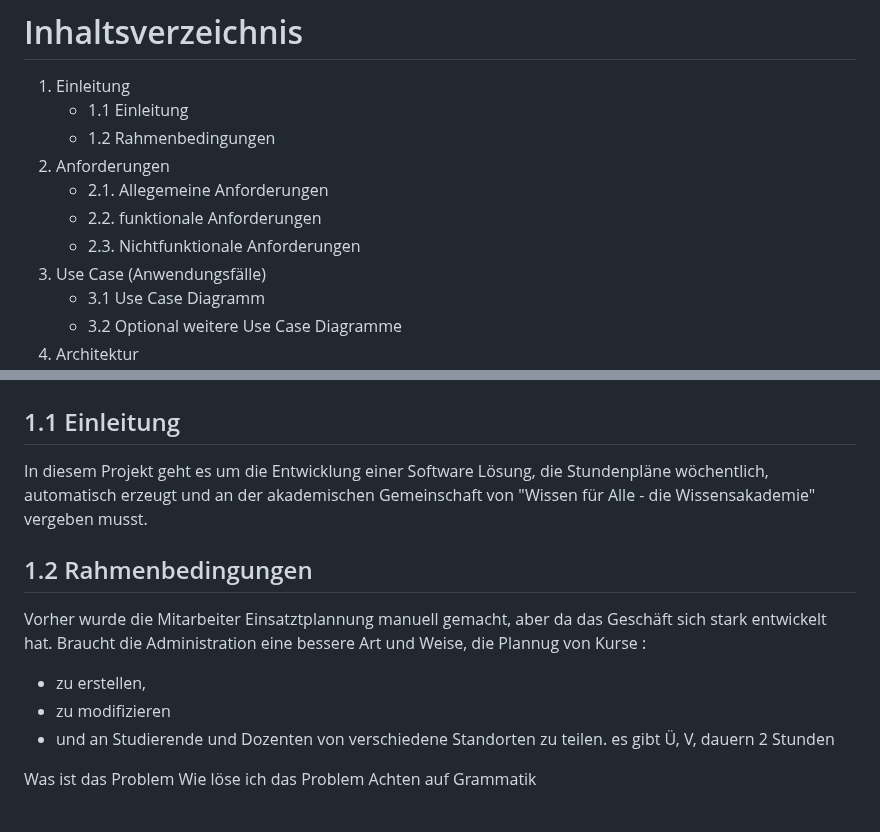
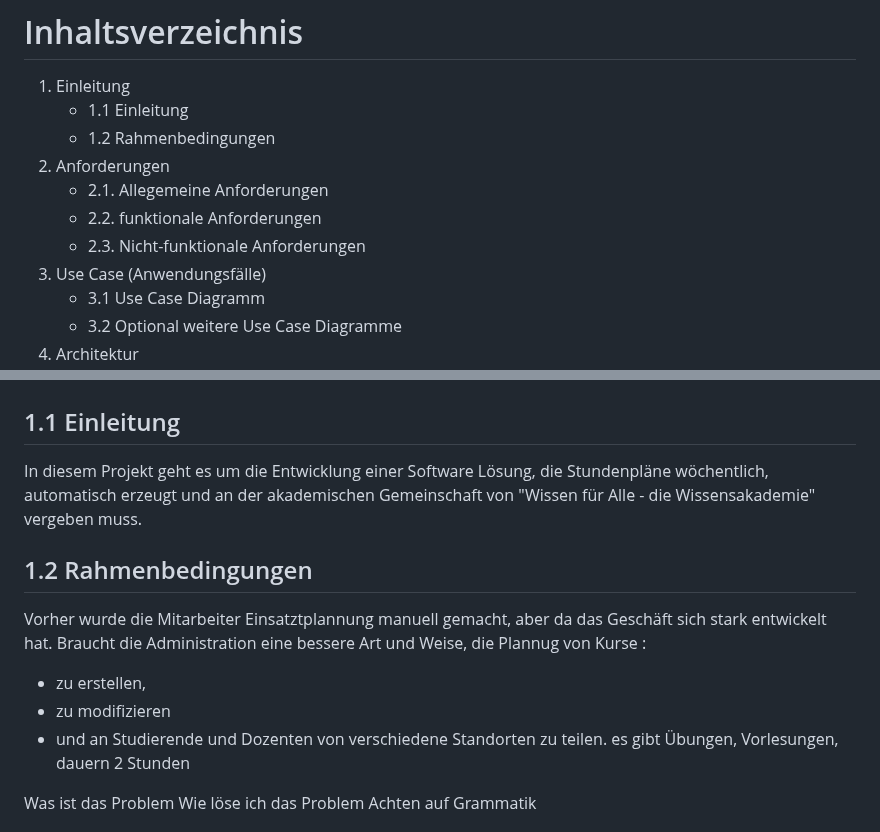
Before and after one commit to allindele/Projekt-vom-vierten-Semester, a Markdown page: Anforderungen/Anforderungen.md, 2 parts joined by grey strips. Drawn GitHub-style.

```diff
--- a/Anforderungen/Anforderungen.md
+++ b/Anforderungen/Anforderungen.md
@@ -8,7 +8,7 @@
 2. Anforderungen
     - 2.1. Allegemeine Anforderungen
     - 2.2. funktionale Anforderungen
-    - 2.3. Nichtfunktionale Anforderungen
+    - 2.3. Nicht-funktionale Anforderungen
 3. Use Case (Anwendungsfälle)
     - 3.1 Use Case Diagramm
     - 3.2 Optional weitere Use Case Diagramme
@@ -26,7 +26,7 @@
 
 ## 1.1 Einleitung
 
-In diesem Projekt geht es um die Entwicklung einer Software Lösung, die Stundenpläne wöchentlich, automatisch erzeugt und an der akademischen Gemeinschaft von "Wissen für Alle - die Wissensakademie" vergeben musst.
+In diesem Projekt geht es um die Entwicklung einer Software Lösung, die Stundenpläne wöchentlich, automatisch erzeugt und an der akademischen Gemeinschaft von "Wissen für Alle - die Wissensakademie" vergeben muss.
 
 ## 1.2 Rahmenbedingungen
 
@@ -34,7 +34,7 @@ Vorher wurde die Mitarbeiter Einsatztplannung manuell gemacht, aber da das Gesch
  - zu erstellen,
  - zu modifizieren
  - und an Studierende und Dozenten von verschiedene Standorten zu teilen.
- es gibt Ü, V, dauern 2 Stunden
+ es gibt Übungen, Vorlesungen, dauern 2 Stunden
 
  Was ist das Problem
  Wie löse ich das Problem
```
Also changed, not shown: other parts of Anforderungen/Anforderungen.md (+23 -23 lines).
